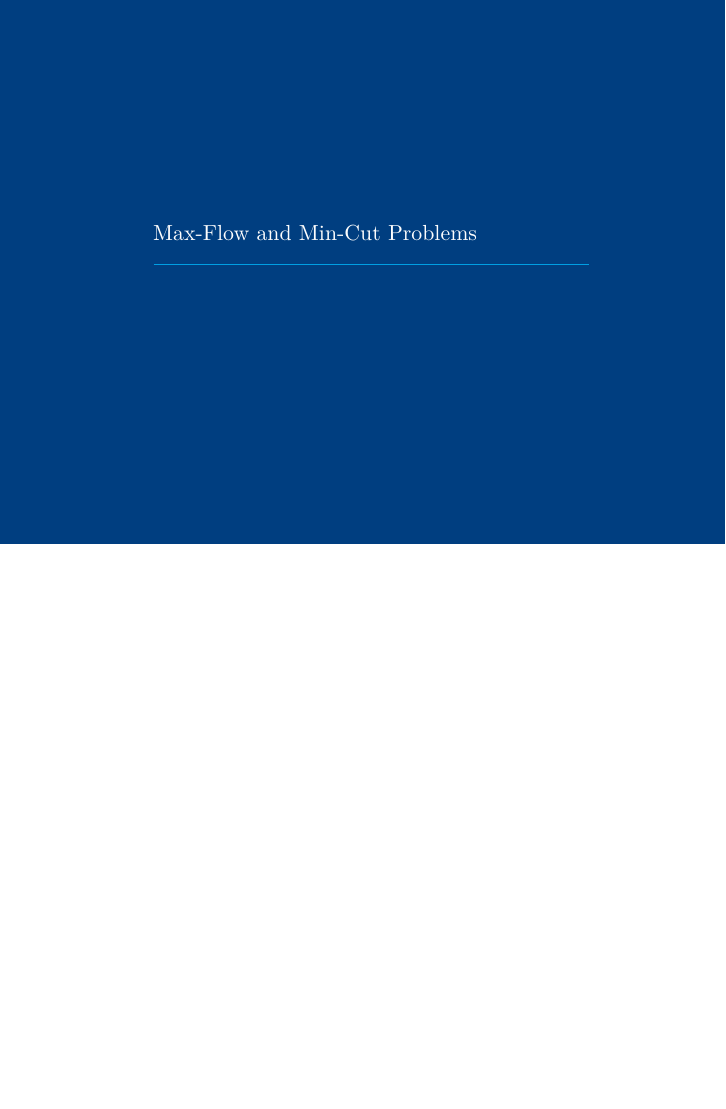
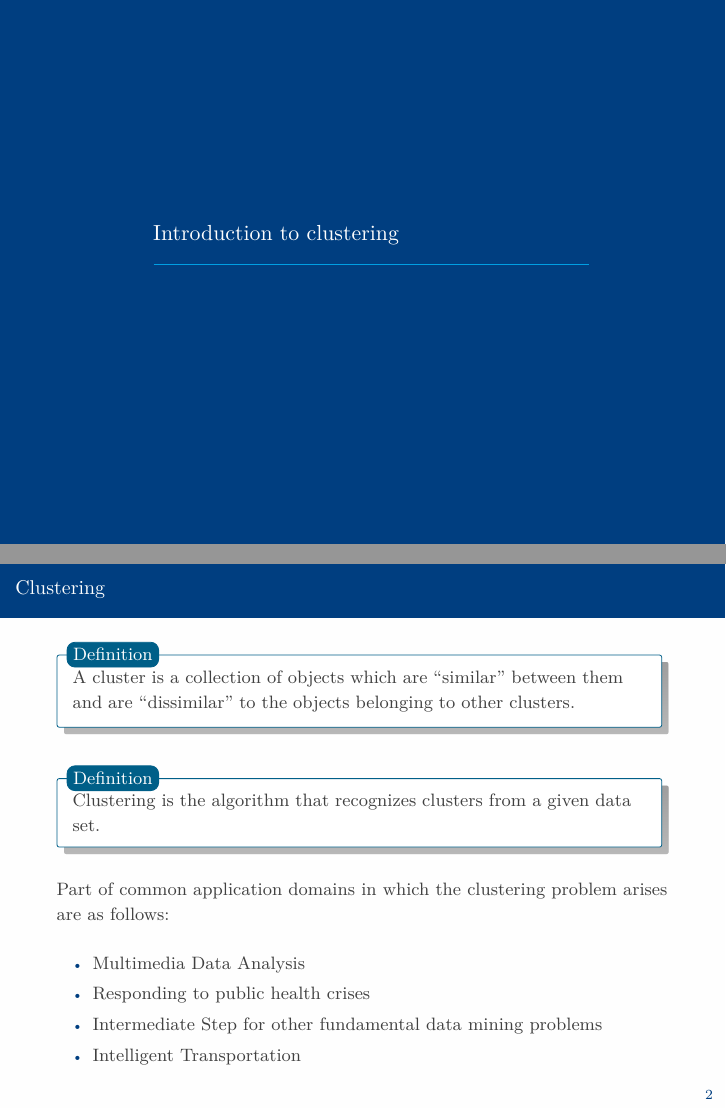
Before and after one commit to CoderLee-Y/AlgorithmRepo, LaTeX slides (slides template&samples/Network flows/Network flows/netflow.tex): page 2 of 161 before the commit and pages 2 and 4 of 166 after it, the two joined at a grey line, the shorter picture padded with empty space. The pictures show the PDF file slides template&samples/Network flows/Network flows/netflow.pdf that the author committed with the source.

Commit message:
first few pages of slides

```diff
--- a/slides template&samples/Network flows/Network flows/netflow.tex
+++ b/slides template&samples/Network flows/Network flows/netflow.tex
@@ -57,5 +57,24 @@
 \frame{
 	\titlepage
 }
+%%//////////////////////////////////////////////////////////////////////////////////////////////%%
+\section{Introduction to clustering}
+\begin{frame}
+	\frametitle{Clustering}
+	\begin{definition}
+		A cluster is a collection of objects which are “similar” between them and are “dissimilar” to the objects belonging to other clusters.
+	\end{definition}
+	\begin{definition}
+		Clustering is the algorithm that recognizes clusters from a given data set.
+	\end{definition}
+	\pause
+	Part of common application domains in which the clustering problem arises are as follows:
+	\begin{itemize}
+		\item Multimedia Data Analysis
+		\item Responding to public health crises
+		\item Intermediate Step for other fundamental data mining problems
+		\item Intelligent Transportation
+	\end{itemize}
+\end{frame}
 
 %%//////////////////////////////////////////////////////////////////////////////////////////////%%1
```
Also changed, not shown: slides template&samples/Network flows/Network flows/netflow.pdf, slides template&samples/Network flows/Network flows/netflow.tex (11 more changed lines).
